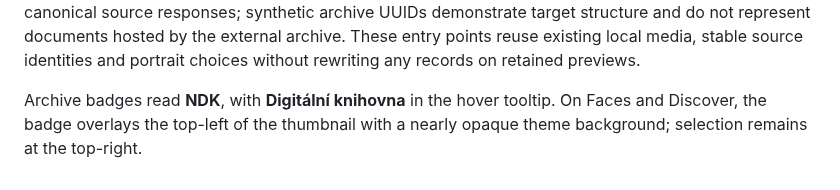
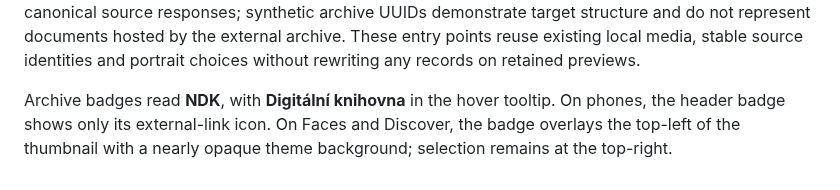
Before and after one commit to DCGM/PeopleGatorApp, a Markdown page: people-gator-api/docs/PREVIEW-SEEDING.md, the part around the change. Rendered like a GitHub page.

```diff
--- a/people-gator-api/docs/PREVIEW-SEEDING.md
+++ b/people-gator-api/docs/PREVIEW-SEEDING.md
@@ -759,5 +759,6 @@ existing local media, stable source identities and portrait choices without
 rewriting any records on retained previews.
 
 Archive badges read **NDK**, with **Digitální knihovna** in the hover tooltip.
+On phones, the header badge shows only its external-link icon.
 On Faces and Discover, the badge overlays the top-left of the thumbnail with a
 nearly opaque theme background; selection remains at the top-right.
```
Also changed, not shown: docs/evidence/issue75/gallery-mobile.png, docs/evidence/issue75/scan-mobile.png, 4 other files.
